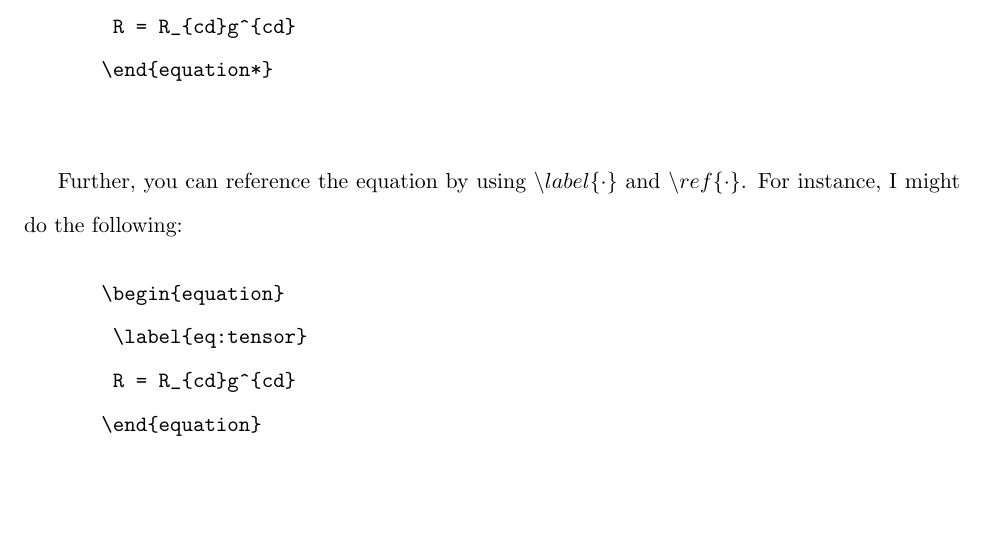
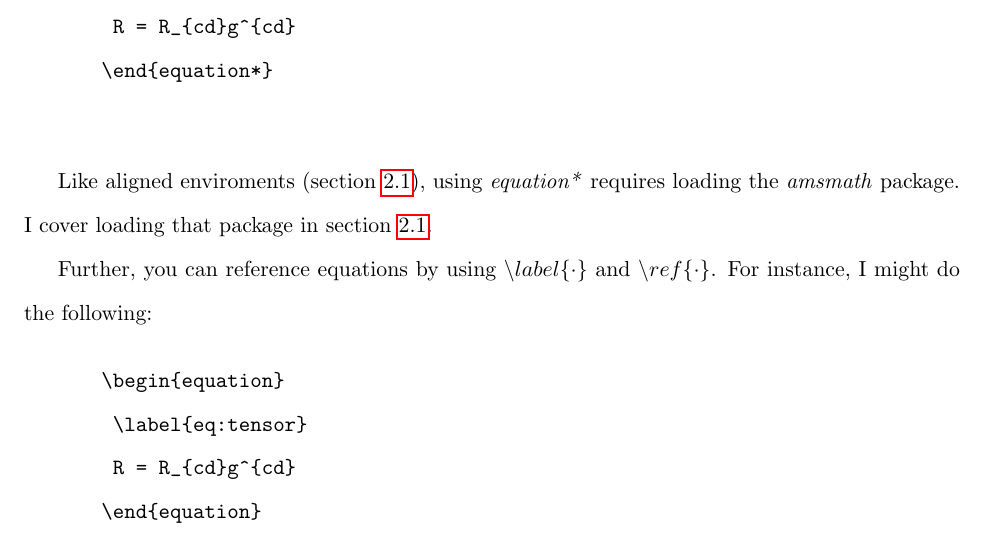
Before and after one commit to tazzben/EconScripts, a LaTeX document (Git and Latex Handouts/LaTeX.tex, which reads Git and Latex Handouts/Equations.tex): part of page 5 of 12, cut so that both start at the same text, the shorter picture padded with empty space. Compiled offline with pdfLaTeX; a LaTeX package or settings file that is missing is left out.

Commit message:
Minor fixes to the LaTeX document

```diff
--- a/Git and Latex Handouts/Equations.tex
+++ b/Git and Latex Handouts/Equations.tex
@@ -29,7 +29,9 @@ Like sections, equation environments are auto-numbered by default, but this can
 	\end{verbatim}
 \end{quote}
 
-Further, you can reference the equation by using $\backslash label\{\cdot\}$ and $\backslash ref\{\cdot\}$.  For instance, I might do the following:
+Like aligned enviroments (section \ref{eqwithalign}), using \emph{equation*} requires loading the \emph{amsmath} package.  I cover loading that package in section \ref{eqwithalign}.
+
+Further, you can reference equations by using $\backslash label\{\cdot\}$ and $\backslash ref\{\cdot\}$.  For instance, I might do the following:
 
 \begin{quote}
 	\begin{verbatim}
```
Also changed, not shown: Git and Latex Handouts/LaTeX.pdf, Git and Latex Handouts/Equations.tex (1 more changed lines).
